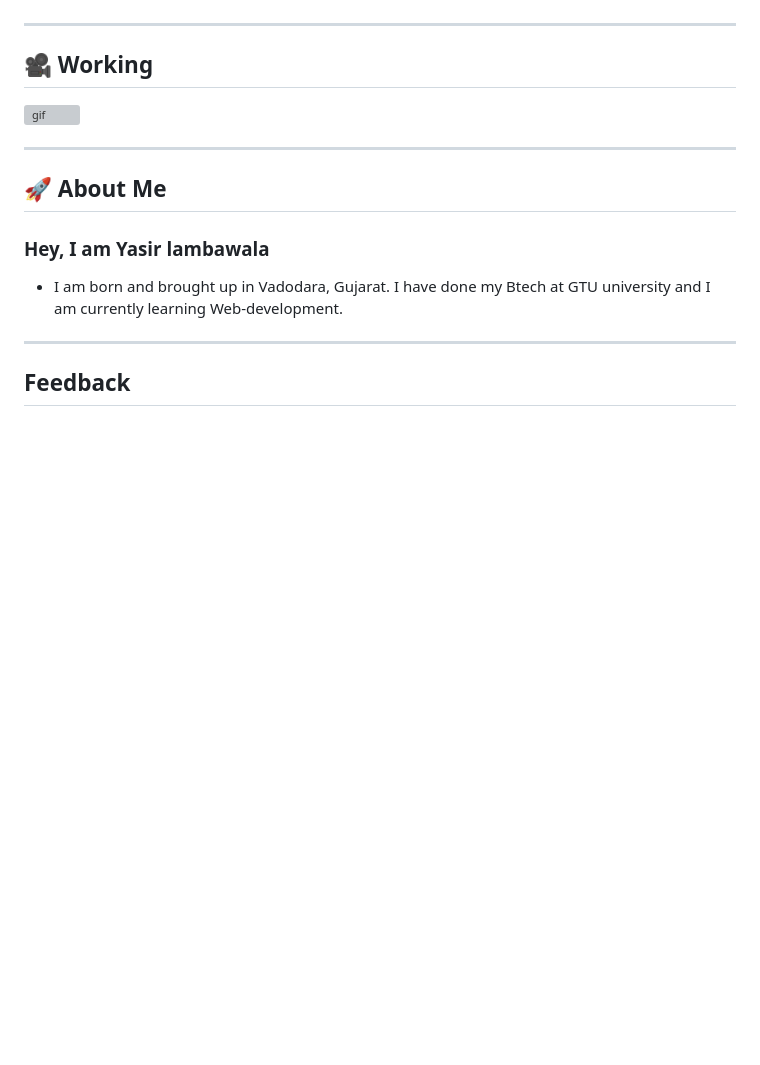
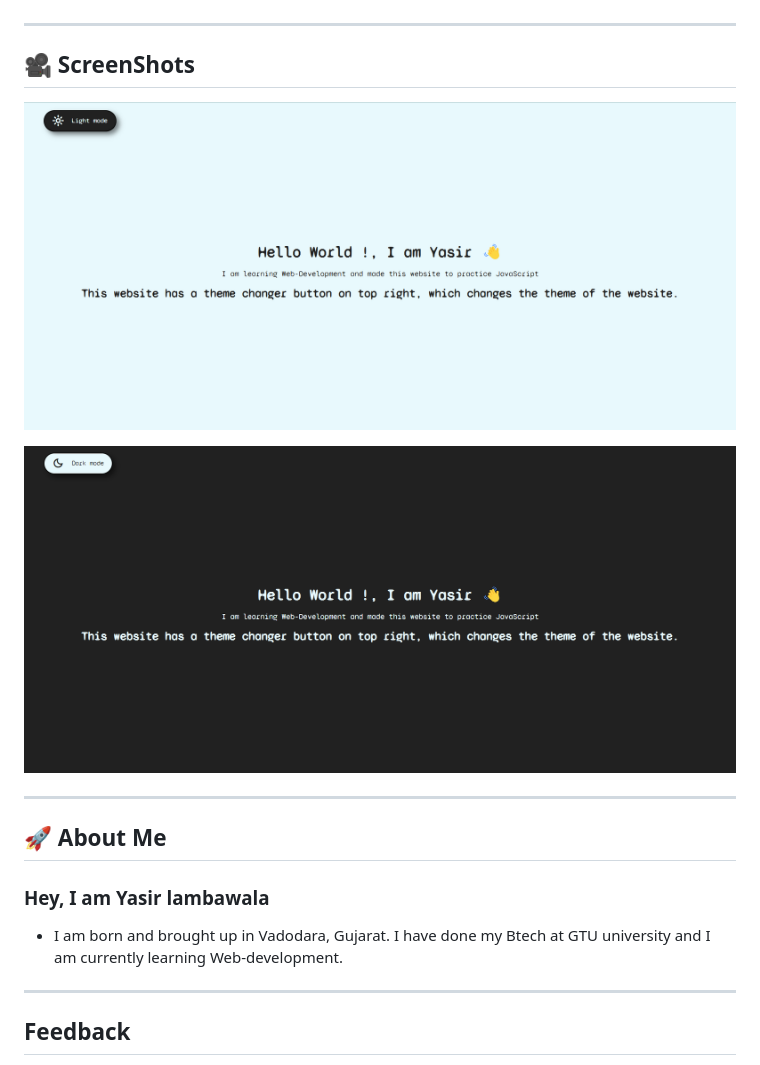
Before and after one commit to Yasir284/JavaScript_Theme_Changer, a Markdown page: README.md, the part around the change. GitHub-like rendering; pictures changed too: Theme Changer - Dark.png (added), Theme Changer - light.png (added); blank space fills up the shorter version; grey boxes are pictures that could not be loaded.

```diff
--- a/README.md
+++ b/README.md
@@ -22,9 +22,11 @@
 
 ---
 
-## 🎥 Working
+## 🎥 ScreenShots
 
-![gif](./palindrome%20checker.gif)
+![light Theme](Theme%20Changer%20-%20light.png)
+
+![Dark Theme](Theme%20Changer%20-%20Dark.png)
 
 ---
 
```
